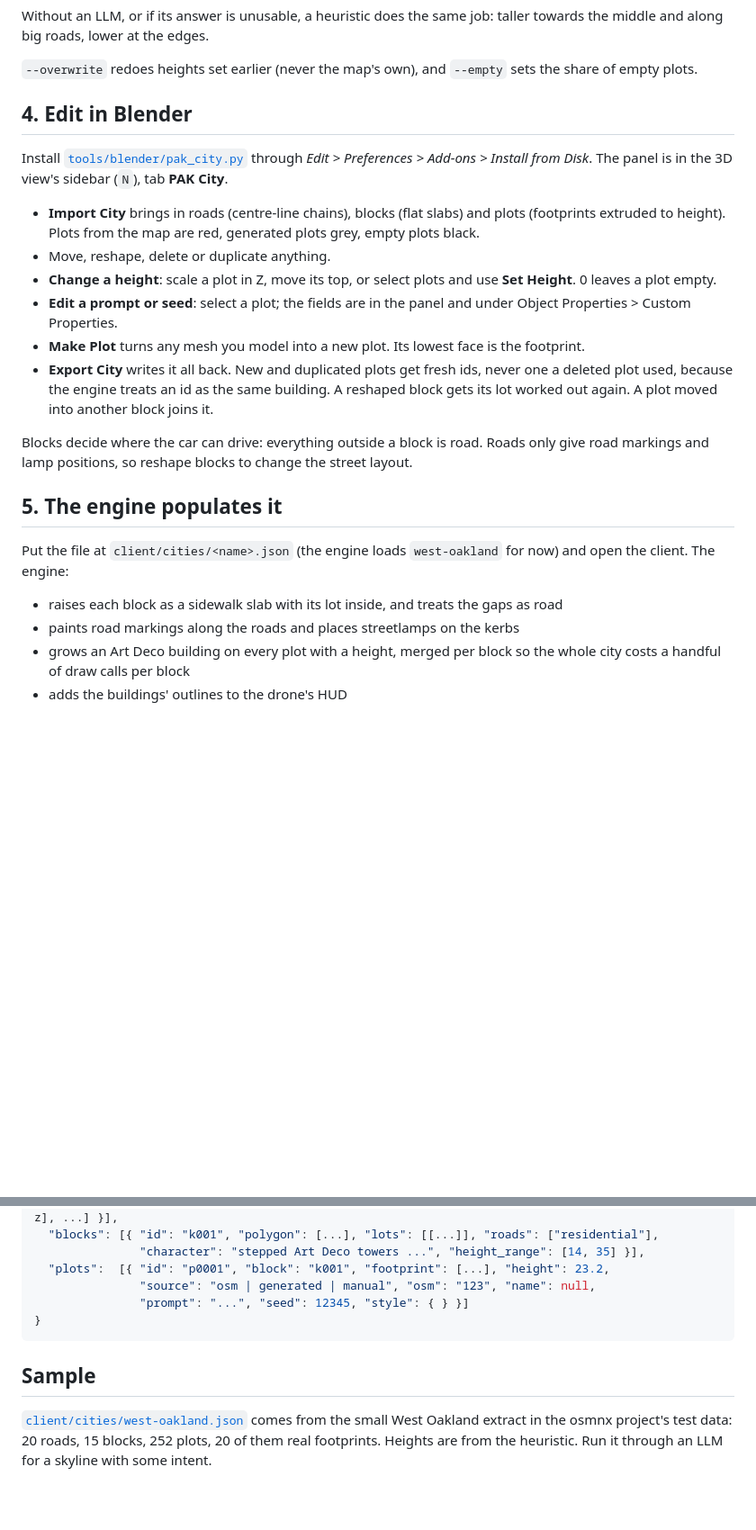
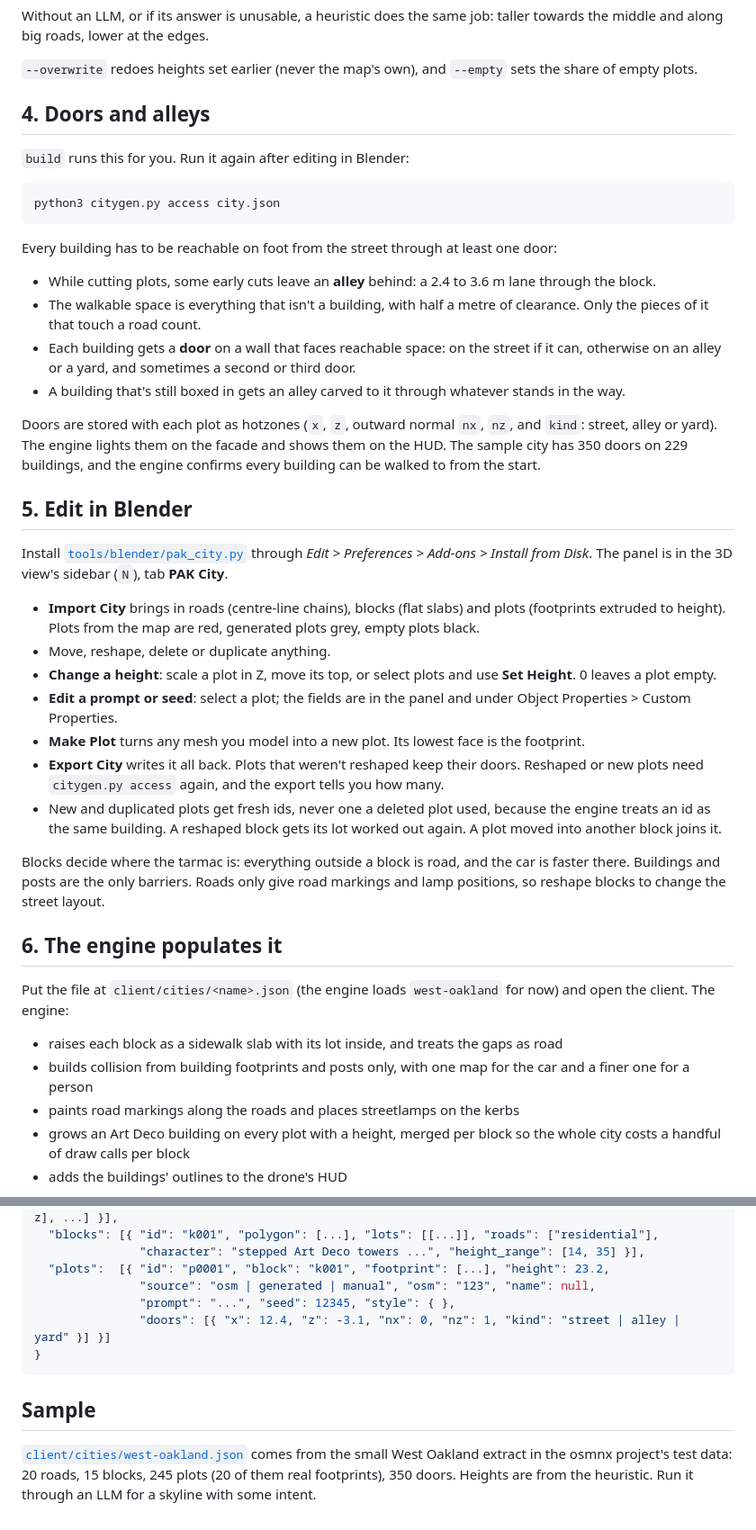
Before and after one commit to KKallas/press-any-key-to-continue, a Markdown page: docs/CITYGEN.md, 2 parts joined by grey strips. Shown at 90% size. GitHub-like rendering; blank space fills up the shorter version.

````diff
--- a/docs/CITYGEN.md
+++ b/docs/CITYGEN.md
@@ -51,7 +51,24 @@ Without an LLM, or if its answer is unusable, a heuristic does the same job: tal
 
 `--overwrite` redoes heights set earlier (never the map's own), and `--empty` sets the share of empty plots.
 
-## 4. Edit in Blender
+## 4. Doors and alleys
+
+`build` runs this for you. Run it again after editing in Blender:
+
+```bash
+python3 citygen.py access city.json
+```
+
+Every building has to be reachable on foot from the street through at least one door:
+
+- While cutting plots, some early cuts leave an **alley** behind: a 2.4 to 3.6 m lane through the block.
+- The walkable space is everything that isn't a building, with half a metre of clearance. Only the pieces of it that touch a road count.
+- Each building gets a **door** on a wall that faces reachable space: on the street if it can, otherwise on an alley or a yard, and sometimes a second or third door.
+- A building that's still boxed in gets an alley carved to it through whatever stands in the way.
+
+Doors are stored with each plot as hotzones (`x`, `z`, outward normal `nx`, `nz`, and `kind`: street, alley or yard). The engine lights them on the facade and shows them on the HUD. The sample city has 350 doors on 229 buildings, and the engine confirms every building can be walked to from the start.
+
+## 5. Edit in Blender
 
 Install [`tools/blender/pak_city.py`](../tools/blender/pak_city.py) through *Edit > Preferences > Add-ons > Install from Disk*. The panel is in the 3D view's sidebar (`N`), tab **PAK City**.
 
@@ -60,15 +77,17 @@ Install [`tools/blender/pak_city.py`](../tools/blender/pak_city.py) through *Edi
 - **Change a height**: scale a plot in Z, move its top, or select plots and use **Set Height**. 0 leaves a plot empty.
 - **Edit a prompt or seed**: select a plot; the fields are in the panel and under Object Properties > Custom Properties.
 - **Make Plot** turns any mesh you model into a new plot. Its lowest face is the footprint.
-- **Export City** writes it all back. New and duplicated plots get fresh ids, never one a deleted plot used, because the engine treats an id as the same building. A reshaped block gets its lot worked out again. A plot moved into another block joins it.
+- **Export City** writes it all back. Plots that weren't reshaped keep their doors. Reshaped or new plots need `citygen.py access` again, and the export tells you how many.
+- New and duplicated plots get fresh ids, never one a deleted plot used, because the engine treats an id as the same building. A reshaped block gets its lot worked out again. A plot moved into another block joins it.
 
-Blocks decide where the car can drive: everything outside a block is road. Roads only give road markings and lamp positions, so reshape blocks to change the street layout.
+Blocks decide where the tarmac is: everything outside a block is road, and the car is faster there. Buildings and posts are the only barriers. Roads only give road markings and lamp positions, so reshape blocks to change the street layout.
 
-## 5. The engine populates it
+## 6. The engine populates it
 
 Put the file at `client/cities/<name>.json` (the engine loads `west-oakland` for now) and open the client. The engine:
 
 - raises each block as a sidewalk slab with its lot inside, and treats the gaps as road
+- builds collision from building footprints and posts only, with one map for the car and a finer one for a person
 - paints road markings along the roads and places streetlamps on the kerbs
 - grows an Art Deco building on every plot with a height, merged per block so the whole city costs a handful of draw calls per block
 - adds the buildings' outlines to the drone's HUD
@@ -116,10 +135,11 @@ Coordinates are metres, X east, Z south, origin at the centre of the area. Polyg
                "character": "stepped Art Deco towers ...", "height_range": [14, 35] }],
   "plots":  [{ "id": "p0001", "block": "k001", "footprint": [...], "height": 23.2,
                "source": "osm | generated | manual", "osm": "123", "name": null,
-               "prompt": "...", "seed": 12345, "style": { } }]
+               "prompt": "...", "seed": 12345, "style": { },
+               "doors": [{ "x": 12.4, "z": -3.1, "nx": 0, "nz": 1, "kind": "street | alley | yard" }] }]
 }
 ```
 
 ## Sample
 
-[`client/cities/west-oakland.json`](../client/cities/west-oakland.json) comes from the small West Oakland extract in the osmnx project's test data: 20 roads, 15 blocks, 252 plots, 20 of them real footprints. Heights are from the heuristic. Run it through an LLM for a skyline with some intent.
+[`client/cities/west-oakland.json`](../client/cities/west-oakland.json) comes from the small West Oakland extract in the osmnx project's test data: 20 roads, 15 blocks, 245 plots (20 of them real footprints), 350 doors. Heights are from the heuristic. Run it through an LLM for a skyline with some intent.
````
Also changed, not shown: README.md (+1 -1 lines), docs/VISUALS.md (+7 -3 lines), docs/on-foot.png (added), 12 other files.
